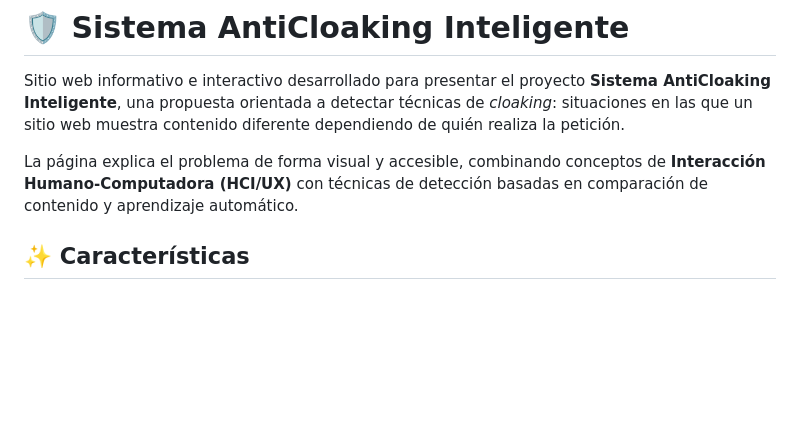
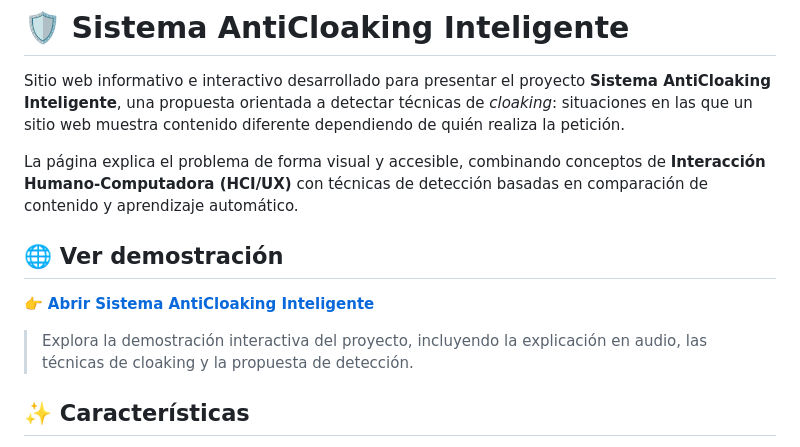
Before and after one commit to SebasOMee20/septimouicsebas, a Markdown page: README.md, the part around the change. Drawn GitHub-style; blank space fills up the shorter version.

Commit message:
Agrega enlace a demostración en GitHub Pages

```diff
--- a/README.md
+++ b/README.md
@@ -3,6 +3,12 @@
 Sitio web informativo e interactivo desarrollado para presentar el proyecto **Sistema AntiCloaking Inteligente**, una propuesta orientada a detectar técnicas de *cloaking*: situaciones en las que un sitio web muestra contenido diferente dependiendo de quién realiza la petición.
 
 La página explica el problema de forma visual y accesible, combinando conceptos de **Interacción Humano-Computadora (HCI/UX)** con técnicas de detección basadas en comparación de contenido y aprendizaje automático.
+
+## 🌐 Ver demostración
+
+👉 **[Abrir Sistema AntiCloaking Inteligente](https://sebasomee20.github.io/septimouicsebas/)**
+
+> Explora la demostración interactiva del proyecto, incluyendo la explicación en audio, las técnicas de cloaking y la propuesta de detección.
 
 ## ✨ Características
 
```
